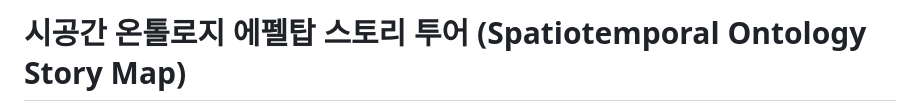
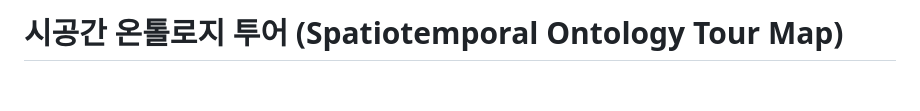
Before and after one commit to thlee33/ontology_tour2603, a Markdown page: README.md, the part around one of its changes. Rendered like a GitHub page; blank space fills up the shorter version.

```diff
--- a/README.md
+++ b/README.md
@@ -1,2 +1,2 @@
-# 시공간 온톨로지 에펠탑 스토리 투어 (Spatiotemporal Ontology Story Map)
+# 시공간 온톨로지 투어 (Spatiotemporal Ontology Tour Map)
 
```
Also changed, not shown: other parts of README.md (+1 -1 lines).
